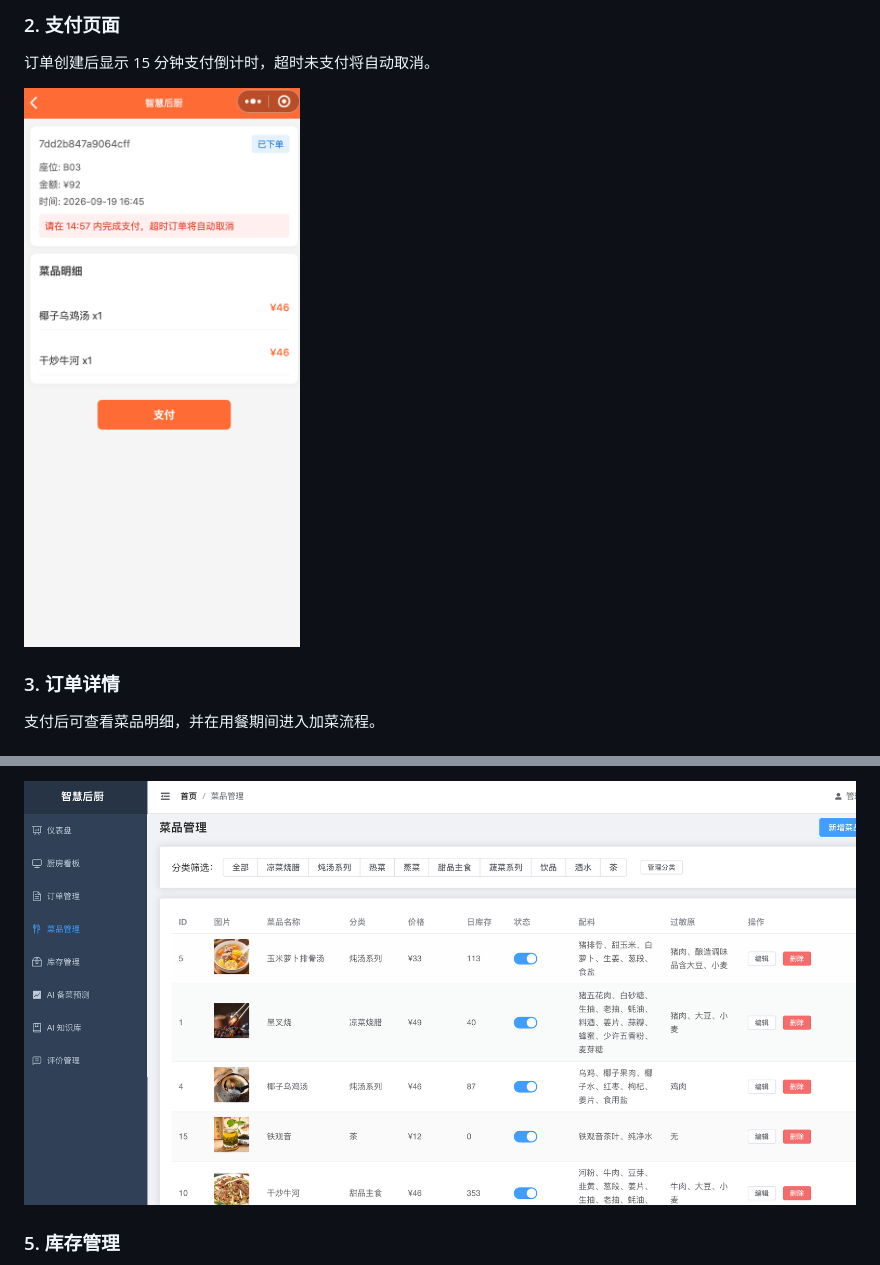
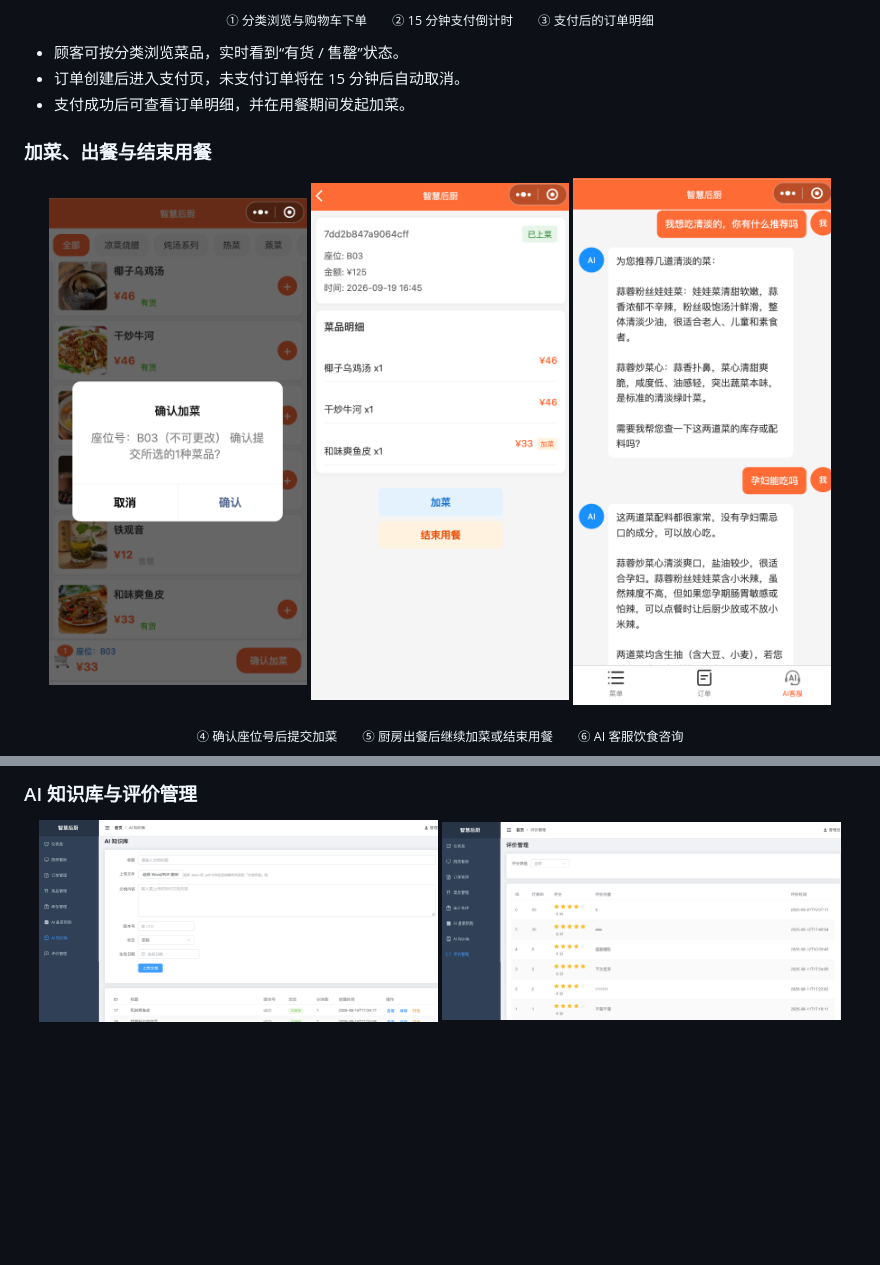
Before and after one commit to 1305884178-bit/smart-kitchen-ai-platform, a Markdown page: README.md, 2 parts joined by grey strips. GitHub-like rendering; blank space fills up the shorter version.

```diff
--- a/README.md
+++ b/README.md
@@ -75,11 +79,17 @@ python3 tests/test_miniprogram.py
 
-### 2. 支付页面
+<p align="center"><sub>① 分类浏览与购物车下单　　② 15 分钟支付倒计时　　③ 支付后的订单明细</sub></p>
 
-订单创建后显示 15 分钟支付倒计时，超时未支付将自动取消。
+- 顾客可按分类浏览菜品，实时看到“有货 / 售罄”状态。
+- 订单创建后进入支付页，未支付订单将在 15 分钟后自动取消。
+- 支付成功后可查看订单明细，并在用餐期间发起加菜。
 
-![支付页面](docs/images/miniprogram-payment.png)
+### 加菜、出餐与结束用餐
 
-### 3. 订单详情
+<p align="center">
+  <img src="docs/images/miniprogram-add-dish.png" alt="确认加菜" width="31%" />
+  <img src="docs/images/miniprogram-served.png" alt="厨房出餐后的订单详情" width="31%" />
+  <img src="docs/images/miniprogram-ai-customer-service.png" alt="AI 客服" width="31%" />
+</p>
 
-支付后可查看菜品明细，并在用餐期间进入加菜流程。
+<p align="center"><sub>④ 确认座位号后提交加菜　　⑤ 厨房出餐后继续加菜或结束用餐　　⑥ AI 客服饮食咨询</sub></p>
 
@@ -127,5 +130,8 @@ python3 tests/test_miniprogram.py
 
-![菜品管理](docs/images/admin-dishes.png)
+### AI 知识库与评价管理
 
-### 5. 库存管理
+<p align="center">
+  <img src="docs/images/admin-ai-knowledge-base.png" alt="AI 知识库" width="48%" />
+  <img src="docs/images/admin-reviews.png" alt="评价管理" width="48%" />
+</p>
 
```
Also changed, not shown: other parts of README.md (+30 -53 lines).
